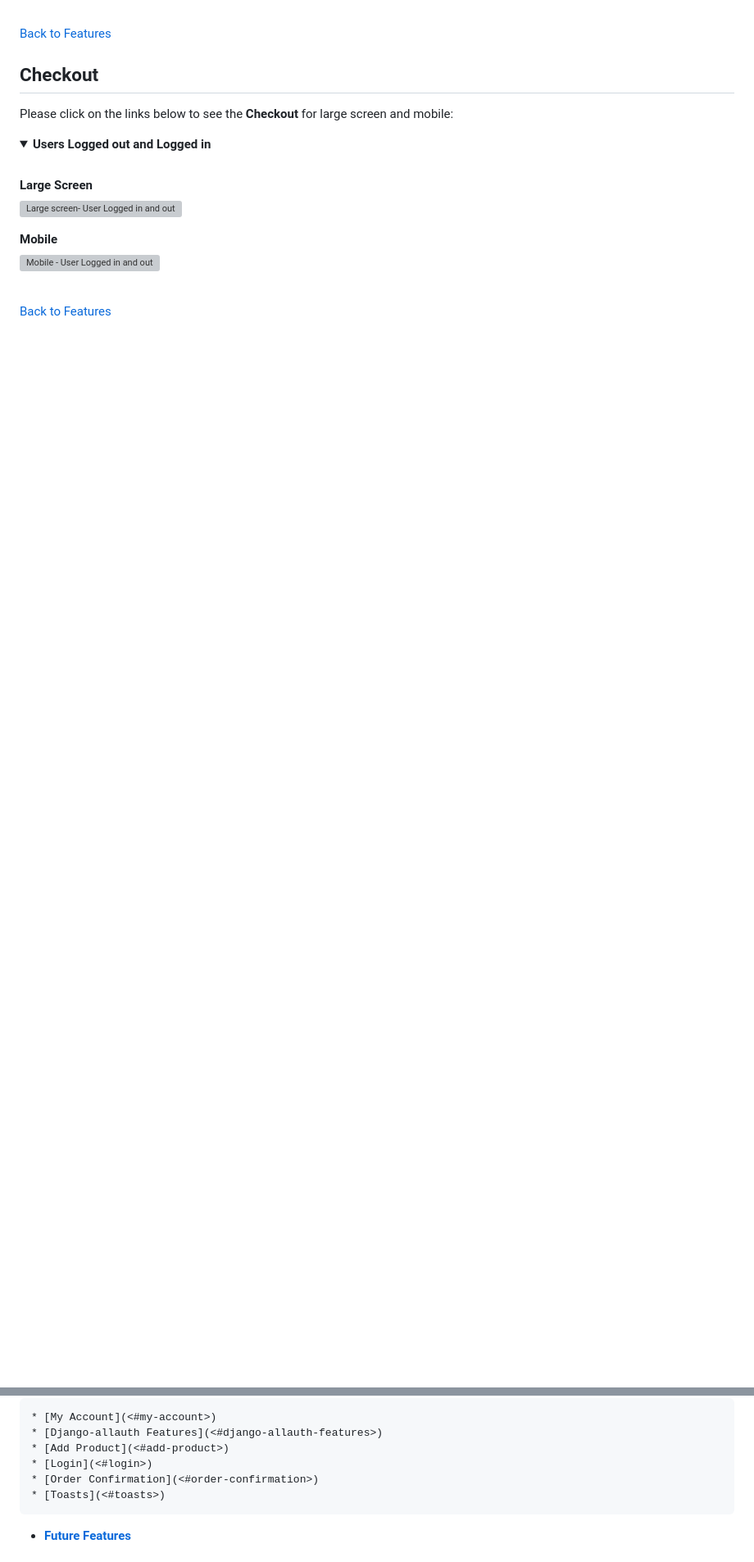
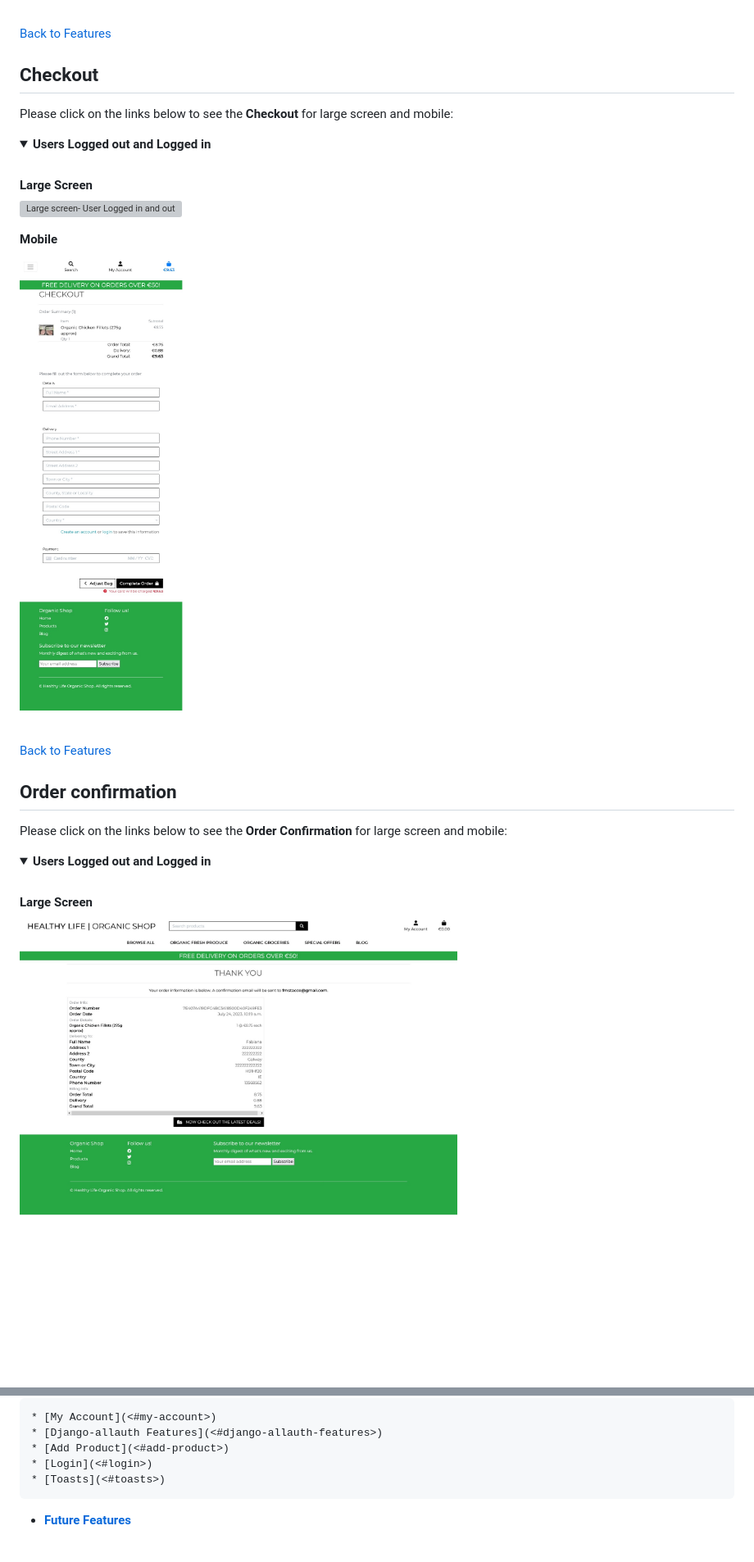
Before and after one commit to fmstacco/healthylife-organicshop, a Markdown page: README.md, 2 parts joined by grey strips. Shown: that part at 82% size. Rendered like a GitHub page; pictures changed too: static/images/readme/order-confirmation.jpg (added); folded sections open; blank space fills up the shorter version; grey boxes are pictures that could not be loaded.

Commit message:
Add order confirmation images to README

```diff
--- a/README.md
+++ b/README.md
@@ -404,7 +400,21 @@ Please click on the links below to see the **Checkout** for large screen and mob
 
 <summary><b>Mobile</b></summary>
 
-![Mobile - User Logged in and out](./static/images/readme/checkout-mobile.jpg.jpg)
+![Mobile - User Logged in and out](./static/images/readme/checkout-mobile.jpg)
 </details><br/>
 
 [Back to Features](<#features>)
+
+
+## Order confirmation
+
+Please click on the links below to see the **Order Confirmation** for large screen and mobile:
+
+
+<details><summary><b>Users Logged out and Logged in</b></summary><br>
+
+<summary><b>Large Screen</b></summary>
+
+![Large screen- User Logged in and out](./static/images/readme/order-confirmation.jpg)
+<br/>
+
@@ -433,7 +452,6 @@ Please click on the links below to see the **Footer** for large screen and mobil
     * [Django-allauth Features](<#django-allauth-features>)
     * [Add Product](<#add-product>)
     * [Login](<#login>)
-    * [Order Confirmation](<#order-confirmation>)
     * [Toasts](<#toasts>)
 
 * [**Future Features**](<#future-features>)
```
Also changed, not shown: other parts of README.md (+9 -4 lines), static/images/readme/order-confirmation-mobile.jpg (added).
